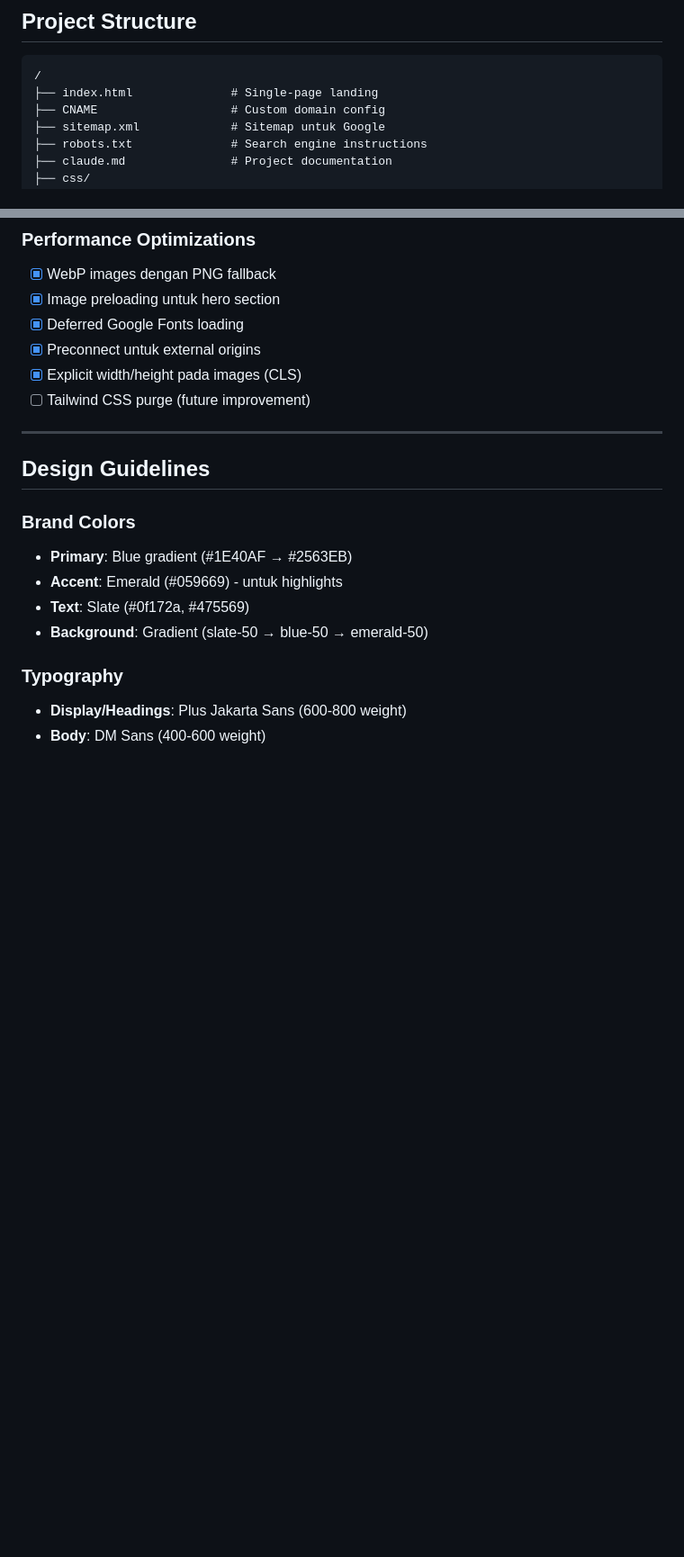
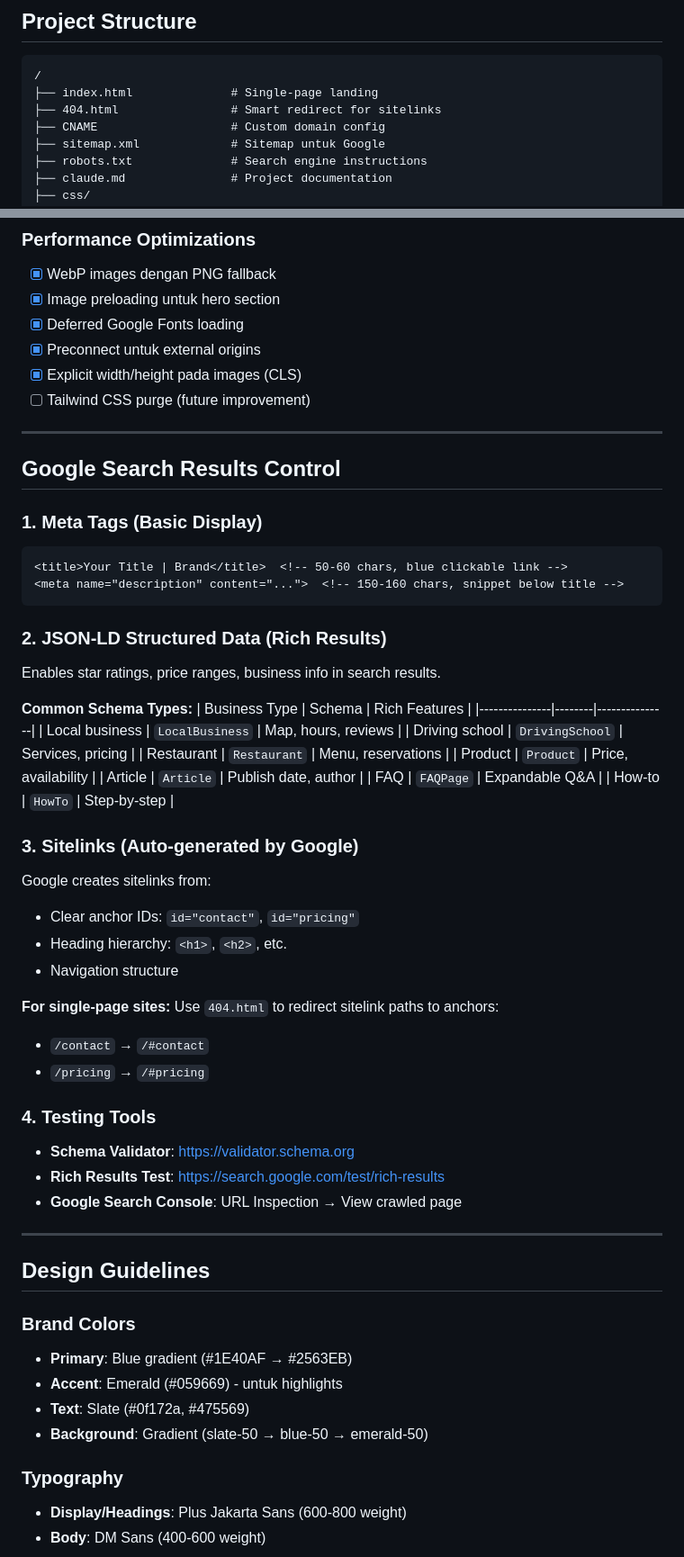
Before and after one commit to flickersgit/sydney-go-driving, a Markdown page: claude.md, 2 parts joined by grey strips. Shown at 90% size. Drawn GitHub-style; blank space fills up the shorter version.

Commit message:
Update claude.md with SEO and Google Search Results guide
- Add 404.html to project structure
- Document aggregateRating required fields (bestRating, worstRating)
- Add Google Search Results Control section
- Add Rich Results Test to useful links

Co-Authored-By: Claude Opus 4.5 <noreply@anthropic.com>

````diff
--- a/claude.md
+++ b/claude.md
@@ -92,6 +92,7 @@ Sydney Go Driving adalah sekolah mengemudi profesional yang berlokasi di Sydney,
 ```
 /
 ├── index.html              # Single-page landing
+├── 404.html                # Smart redirect for sitelinks
 ├── CNAME                   # Custom domain config
 ├── sitemap.xml             # Sitemap untuk Google
 ├── robots.txt              # Search engine instructions
@@ -148,6 +162,45 @@ Sydney Go Driving adalah sekolah mengemudi profesional yang berlokasi di Sydney,
 - [x] Preconnect untuk external origins
 - [x] Explicit width/height pada images (CLS)
 - [ ] Tailwind CSS purge (future improvement)
+
+---
+
+## Google Search Results Control
+
+### 1. Meta Tags (Basic Display)
+```html
+<title>Your Title | Brand</title>  <!-- 50-60 chars, blue clickable link -->
+<meta name="description" content="...">  <!-- 150-160 chars, snippet below title -->
+```
+
+### 2. JSON-LD Structured Data (Rich Results)
+Enables star ratings, price ranges, business info in search results.
+
+**Common Schema Types:**
+| Business Type | Schema | Rich Features |
+|---------------|--------|---------------|
+| Local business | `LocalBusiness` | Map, hours, reviews |
+| Driving school | `DrivingSchool` | Services, pricing |
+| Restaurant | `Restaurant` | Menu, reservations |
+| Product | `Product` | Price, availability |
+| Article | `Article` | Publish date, author |
+| FAQ | `FAQPage` | Expandable Q&A |
+| How-to | `HowTo` | Step-by-step |
+
+### 3. Sitelinks (Auto-generated by Google)
+Google creates sitelinks from:
+- Clear anchor IDs: `id="contact"`, `id="pricing"`
+- Heading hierarchy: `<h1>`, `<h2>`, etc.
+- Navigation structure
+
+**For single-page sites:** Use `404.html` to redirect sitelink paths to anchors:
+- `/contact` → `/#contact`
+- `/pricing` → `/#pricing`
+
+### 4. Testing Tools
+- **Schema Validator**: https://validator.schema.org
+- **Rich Results Test**: https://search.google.com/test/rich-results
+- **Google Search Console**: URL Inspection → View crawled page
 
 ---
 
````
Also changed, not shown: other parts of claude.md (+15 -0 lines).
